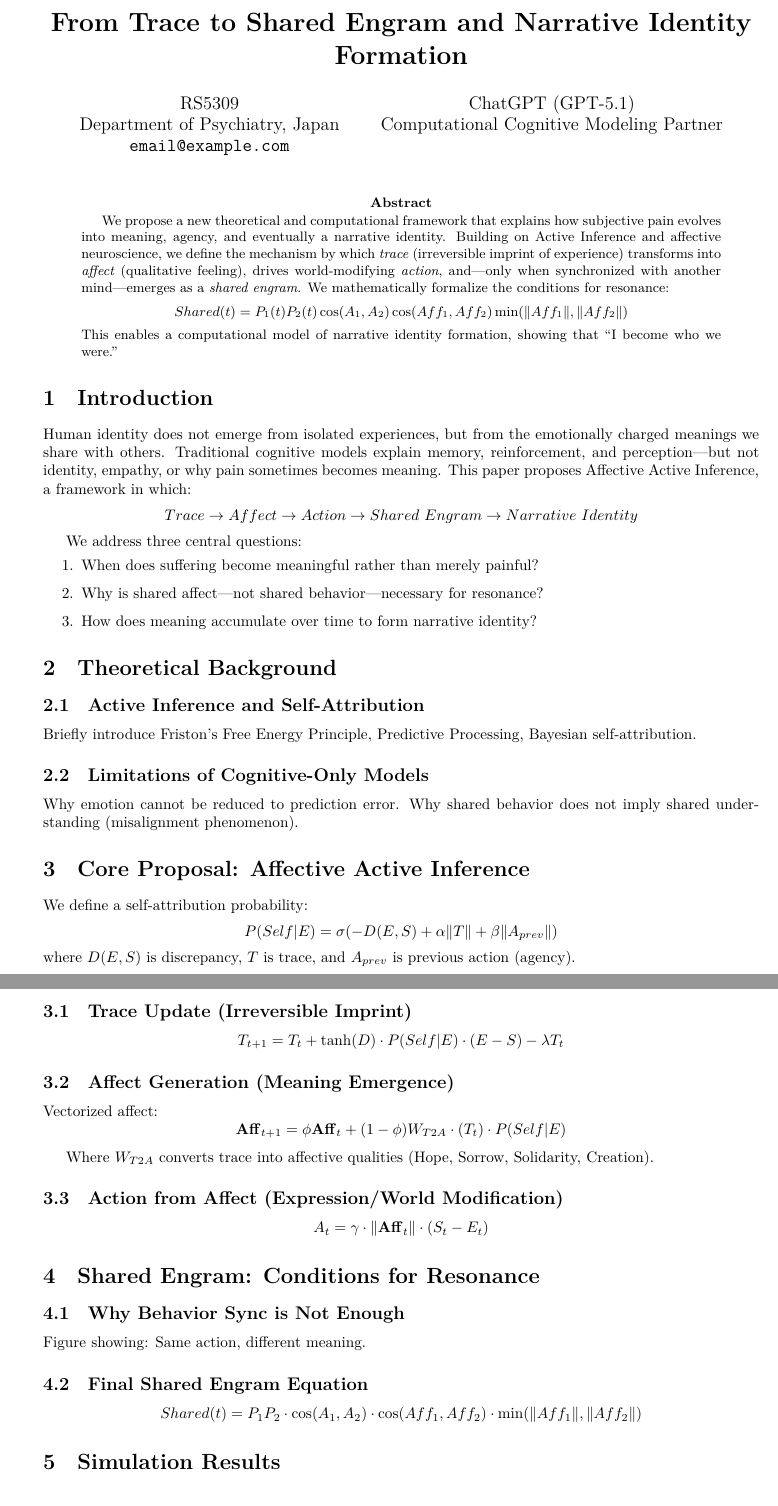
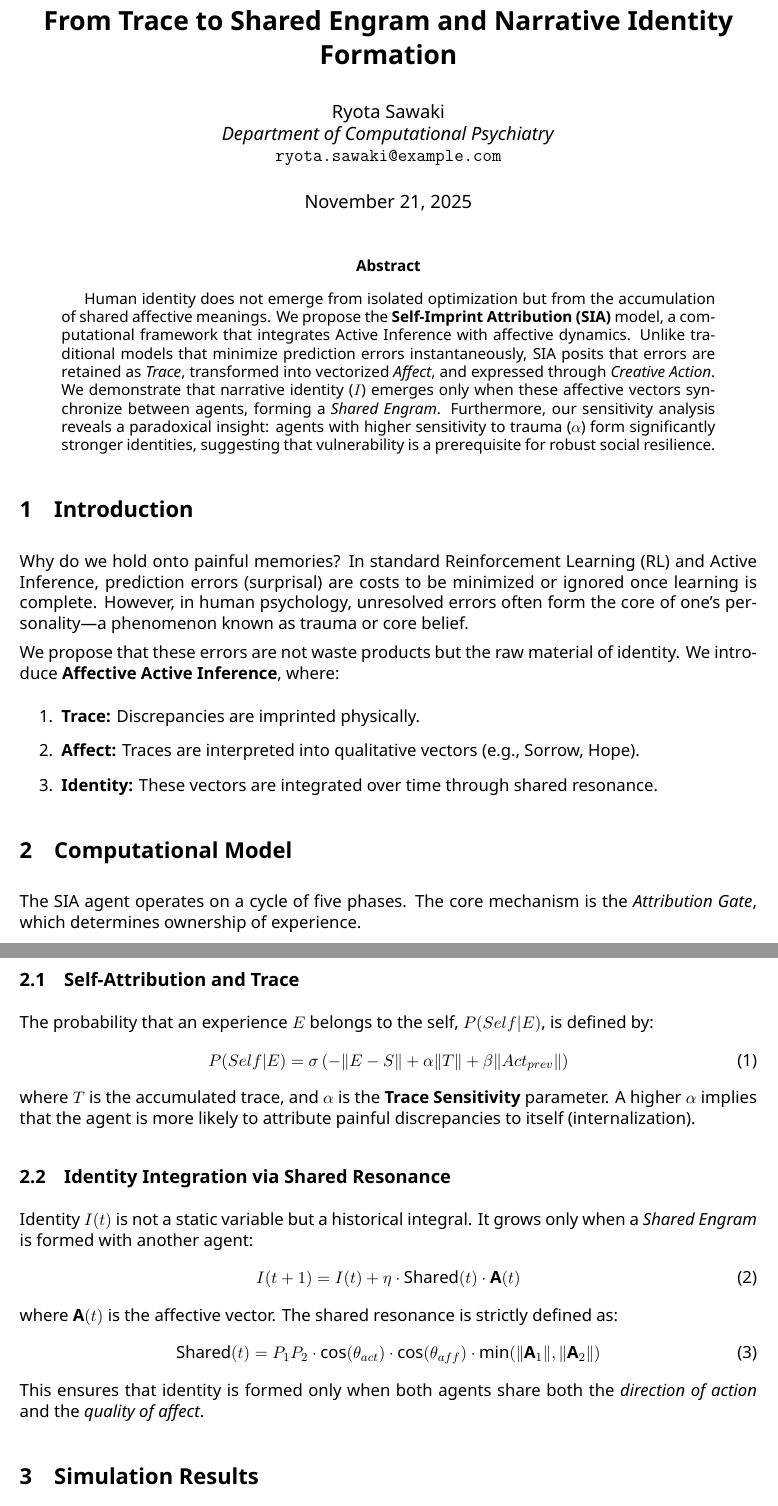
Before and after one commit to rysawaki/Affective_SIA, a LaTeX paper (docs/paper/Affective_SIA_arXiv_Template.tex): two parts of pages 1 and 2 of 5 before the commit and two parts of pages 1 and 2 of 4 after it, joined at a grey line, cut so that both start at the same text. Compiled offline with LuaLaTeX.

```diff
--- a/docs/paper/Affective_SIA_arXiv_Template.tex
+++ b/docs/paper/Affective_SIA_arXiv_Template.tex
@@ -15,6 +20,7 @@
 
-\geometry{margin=1in}
+% --- Page Setup ---
+\setlength{\parskip}{0.5em}
+\setlength{\parindent}{0pt}
 
+% --- Meta Data ---
 \title{
-\vspace{-2em}
-\textbf{Affective Active Inference:\\
@@ -22,99 +29,54 @@
 }
 
 \author{
-RS5309\\
-Department of Psychiatry, Japan\\
-\texttt{email@example.com}  % optional
-\and
-ChatGPT (GPT-5.1)\\
-Computational Cognitive Modeling Partner
+    Ryota Sawaki \\
+    \textit{Department of Computational Psychiatry} \\
+    \texttt{ryota.sawaki@example.com}
 }
 
-\date{}
+\date{\today}
 
 \begin{document}
 \maketitle
 
 \begin{abstract}
-We propose a new theoretical and computational framework that explains how subjective pain evolves into meaning, agency, and eventually a narrative identity.
-Building on Active Inference and affective neuroscience, we define the mechanism by which \textit{trace} (irreversible imprint of experience) transforms into \textit{affect} (qualitative feeling), drives world-modifying \textit{action}, and—only when synchronized with another mind—emerges as a \textit{shared engram}.
-We mathematically formalize the conditions for resonance:
-\[
-Shared(t) = P_1(t)P_2(t)\cos(A_1,A_2)\cos(Aff_1,Aff_2)\min(\|Aff_1\|,\|Aff_2\|)
-\]
-This enables a computational model of narrative identity formation, showing that ``I become who we were.''
+Human identity does not emerge from isolated optimization but from the accumulation of shared affective meanings. We propose the \textbf{Self-Imprint Attribution (SIA)} model, a computational framework that integrates Active Inference with affective dynamics. Unlike traditional models that minimize prediction errors instantaneously, SIA posits that errors are retained as \textit{Trace}, transformed into vectorized \textit{Affect}, and expressed through \textit{Creative Action}. We demonstrate that narrative identity ($I$) emerges only when these affective vectors synchronize between agents, forming a \textit{Shared Engram}. Furthermore, our sensitivity analysis reveals a paradoxical insight: agents with higher sensitivity to trauma ($\alpha$) form significantly stronger identities, suggesting that vulnerability is a prerequisite for robust social resilience.
 \end{abstract}
 
 % =========================
 \section{Introduction}
 % =========================
-Human identity does not emerge from isolated experiences, but from the emotionally charged meanings we share with others.
-Traditional cognitive models explain memory, reinforcement, and perception—but not identity, empathy, or why pain sometimes becomes meaning.
-This paper proposes Affective Active Inference, a framework in which:
-\[
-Trace \rightarrow Affect \rightarrow Action \rightarrow Shared\ Engram \rightarrow Narrative\ Identity
-\]
+Why do we hold onto painful memories? In standard Reinforcement Learning (RL) and Active Inference, prediction errors (surprisal) are costs to be minimized or ignored once learning is complete. However, in human psychology, unresolved errors often form the core of one's personality—a phenomenon known as trauma or core belief.
 
-We address three central questions:
+We propose that these errors are not waste products but the raw material of identity. We introduce \textbf{Affective Active Inference}, where:
 \begin{enumerate}
-    \item When does suffering become meaningful rather than merely painful?
-    \item Why is shared affect—not shared behavior—necessary for resonance?
-    \item How does meaning accumulate over time to form narrative identity?
+    \item \textbf{Trace:} Discrepancies are imprinted physically.
+    \item \textbf{Affect:} Traces are interpreted into qualitative vectors (e.g., Sorrow, Hope).
+    \item \textbf{Identity:} These vectors are integrated over time through shared resonance.
 \end{enumerate}
 
 % =========================
-\section{Theoretical Background}
+\section{Computational Model}
 % =========================
-\subsection{Active Inference and Self-Attribution}
-Briefly introduce Friston's Free Energy Principle, Predictive Processing, Bayesian self-attribution.
+The SIA agent operates on a cycle of five phases. The core mechanism is the \textit{Attribution Gate}, which determines ownership of experience.
 
-\subsection{Limitations of Cognitive-Only Models}
-Why emotion cannot be reduced to prediction error.
-Why shared behavior does not imply shared understanding (misalignment phenomenon).
+\subsection{Self-Attribution and Trace}
+The probability that an experience $E$ belongs to the self, $P(Self|E)$, is defined by:
+\begin{equation}
+    P(Self|E) = \sigma \left( -\|E - S\| + \alpha \|T\| + \beta \|Act_{prev}\| \right)
+\end{equation}
+where $T$ is the accumulated trace, and $\alpha$ is the \textbf{Trace Sensitivity} parameter. A higher $\alpha$ implies that the agent is more likely to attribute painful discrepancies to itself (internalization).
 
-% =========================
-\section{Core Proposal: Affective Active Inference}
-% =========================
-
-We define a self-attribution probability:
-\[
-P(Self|E) = \sigma(-D(E,S) + \alpha \|T\| + \beta \|A_{prev}\|)
-\]
-where $D(E,S)$ is discrepancy, $T$ is trace, and $A_{prev}$ is previous action (agency).
-
-% -------------------------
-\subsection{Trace Update (Irreversible Imprint)}
-\[
-T_{t+1} = T_t + \tanh(D) \cdot P(Self|E) \cdot (E - S) - \lambda T_t
-\]
-
-% -------------------------
-\subsection{Affect Generation (Meaning Emergence)}
-Vectorized affect:
-\[
-\mathbf{Aff}_{t+1} = \phi \mathbf{Aff}_t + (1-\phi)W_{T2A} \cdot (T_t) \cdot P(Self|E)
-\]
-
-Where $W_{T2A}$ converts trace into affective qualities (Hope, Sorrow, Solidarity, Creation).
-
-% -------------------------
-\subsection{Action from Affect (Expression/World Modification)}
-\[
-A_t = \gamma \cdot \|\mathbf{Aff}_t\| \cdot (S_t - E_t)
-\]
-
-% =========================
-\section{Shared Engram: Conditions for Resonance}
-% =========================
-\subsection{Why Behavior Sync is Not Enough}
-Figure showing: Same action, different meaning.
-
-\subsection{Final Shared Engram Equation}
-\[
-Shared(t) = P_1P_2 \cdot \cos(A_1,A_2)\cdot
-\cos(Aff_1,Aff_2)\cdot
-\min(\|Aff_1\|, \|Aff_2\|)
-\]
+\subsection{Identity Integration via Shared Resonance}
+Identity $I(t)$ is not a static variable but a historical integral. It grows only when a \textit{Shared Engram} is formed with another agent:
+\begin{equation}
+    I(t+1) = I(t) + \eta \cdot \text{Shared}(t) \cdot \mathbf{A}(t)
+\end{equation}
+where $\mathbf{A}(t)$ is the affective vector. The shared resonance is strictly defined as:
+\begin{equation}
+    \text{Shared}(t) = P_1 P_2 \cdot \cos(\theta_{act}) \cdot \cos(\theta_{aff}) \cdot \min(\|\mathbf{A}_1\|, \|\mathbf{A}_2\|)
+\end{equation}
+This ensures that identity is formed only when both agents share both the \textit{direction of action} and the \textit{quality of affect}.
 
 % =========================
 \section{Simulation Results}
@@ -128,2 +108,3 @@
+    \label{fig:identity}
 \end{figure}
 
@@ -158,4 +143,2 @@
 
-\bibliographystyle{plain}
-\bibliography{references}
 \end{document}
```
Also changed, not shown: results/figures/Figure_06.png (added), docs/paper/Affective_SIA_arXiv_Template.tex (82 more changed lines), 1 other file.
